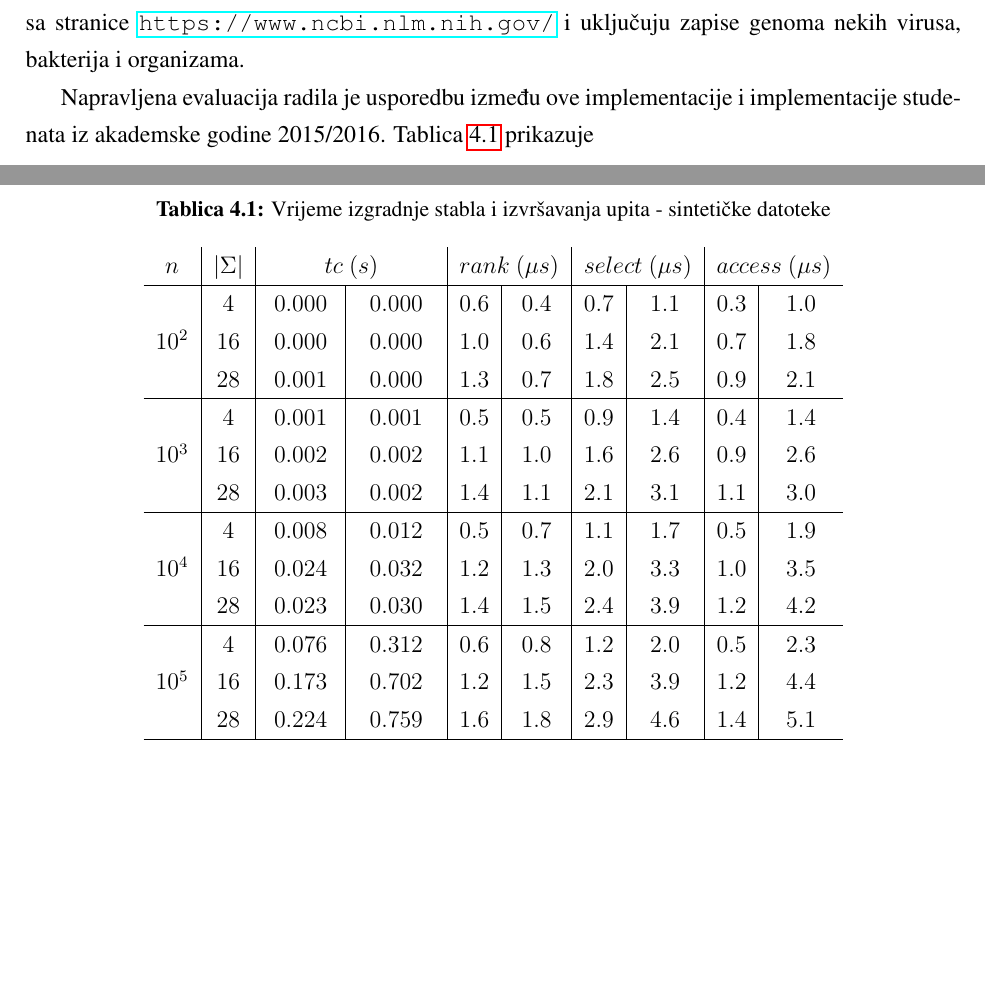
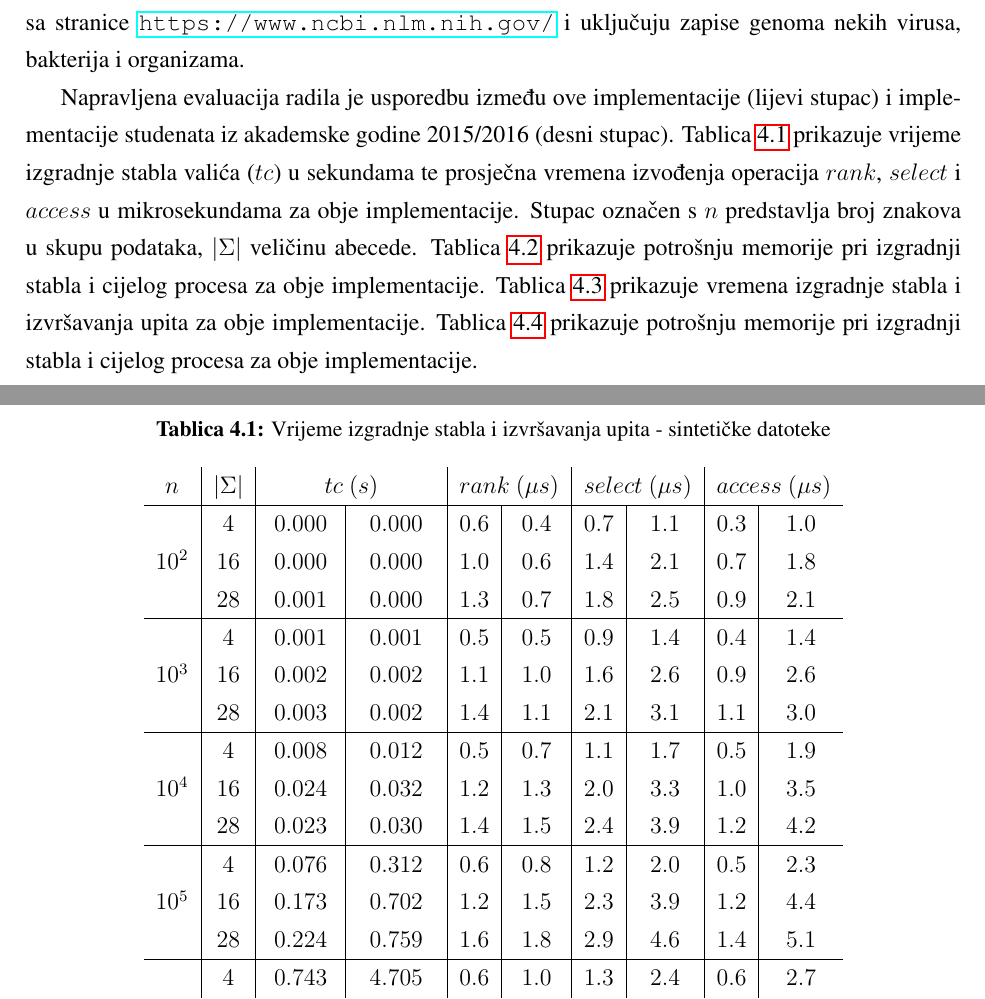
Before and after one commit to mmagerl/bioinformatics-project, a LaTeX thesis (documentation/documentation.tex): two parts of pages 14 and 15 of 21, joined at a grey line, cut so that both start at the same text, the shorter picture padded with empty space. Compiled offline with pdfLaTeX.

Commit message:
Added results text.

```diff
--- a/documentation/documentation.tex
+++ b/documentation/documentation.tex
@@ -369,8 +369,11 @@ od $10^2$ do $10^7$ znakova i veličinama abecede $4$, $16$ i $28$. Stvarni skup
 su sa stranice \url{https://www.ncbi.nlm.nih.gov/} i uključuju zapise genoma nekih virusa, bakterija
 i organizama.
 
-Napravljena evaluacija radila je usporedbu između ove implementacije i implementacije studenata
-iz akademske godine 2015/2016. Tablica \ref{table:sin_time} prikazuje
+Napravljena evaluacija radila je usporedbu između ove implementacije (lijevi stupac) i implementacije studenata iz akademske godine 2015/2016 (desni stupac).
+Tablica \ref{table:sin_time} prikazuje vrijeme izgradnje stabla valića ($tc$) u sekundama te prosječna vremena izvođenja operacija $rank$, $select$ i $access$ u mikrosekundama za obje implementacije. Stupac označen s $n$ predstavlja broj znakova u skupu podataka, $|\Sigma|$ veličinu abecede.
+Tablica \ref{table:mem_sin} prikazuje potrošnju memorije pri izgradnji stabla i cijelog procesa za obje implementacije.
+Tablica \ref{table:time-fasta} prikazuje vremena izgradnje stabla i izvršavanja upita za obje implementacije.
+Tablica \ref{table:mem-fasta} prikazuje potrošnju memorije pri izgradnji stabla i cijelog procesa za obje implementacije.
 
 \begin{table}[h]
 \caption{Vrijeme izgradnje stabla i izvršavanja upita - sintetičke datoteke}
```
Also changed, not shown: documentation/documentation.tex (8 more changed lines).
